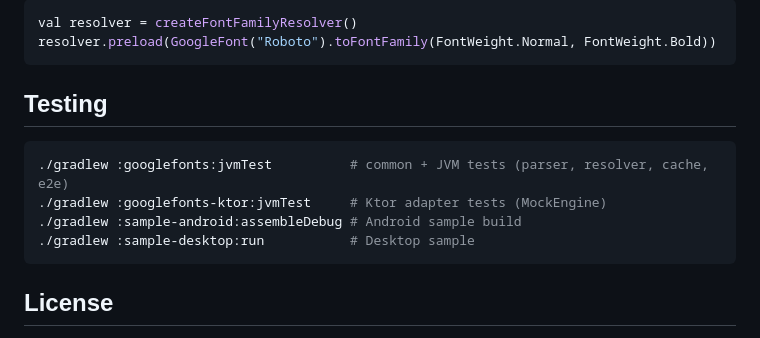
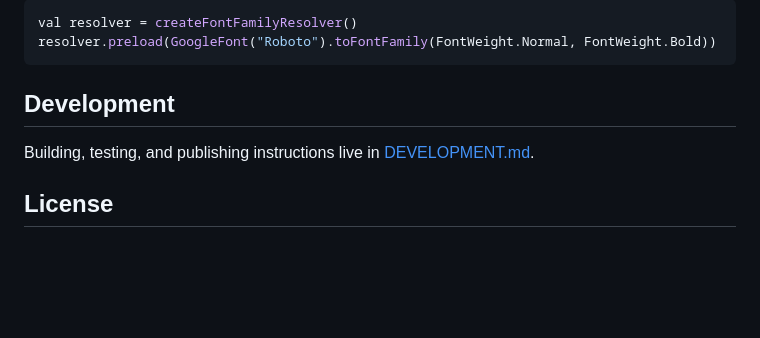
Before and after one commit to vitalir2/GoogleFontsKMP, a Markdown page: README.md, the part around the change. GitHub-like rendering; blank space fills up the shorter version.

Commit message:
docs: add DEVELOPMENT.md with local publish recipe, keep README client-facing

````diff
--- a/README.md
+++ b/README.md
@@ -231,14 +231,9 @@ val resolver = createFontFamilyResolver()
 resolver.preload(GoogleFont("Roboto").toFontFamily(FontWeight.Normal, FontWeight.Bold))
 ```
 
-## Testing
+## Development
 
-```bash
-./gradlew :googlefonts:jvmTest          # common + JVM tests (parser, resolver, cache, e2e)
-./gradlew :googlefonts-ktor:jvmTest     # Ktor adapter tests (MockEngine)
-./gradlew :sample-android:assembleDebug # Android sample build
-./gradlew :sample-desktop:run           # Desktop sample
-```
+Building, testing, and publishing instructions live in [DEVELOPMENT.md](DEVELOPMENT.md).
 
 ## License
 
````
Also changed, not shown: DEVELOPMENT.md (added, +91 -0 lines).
